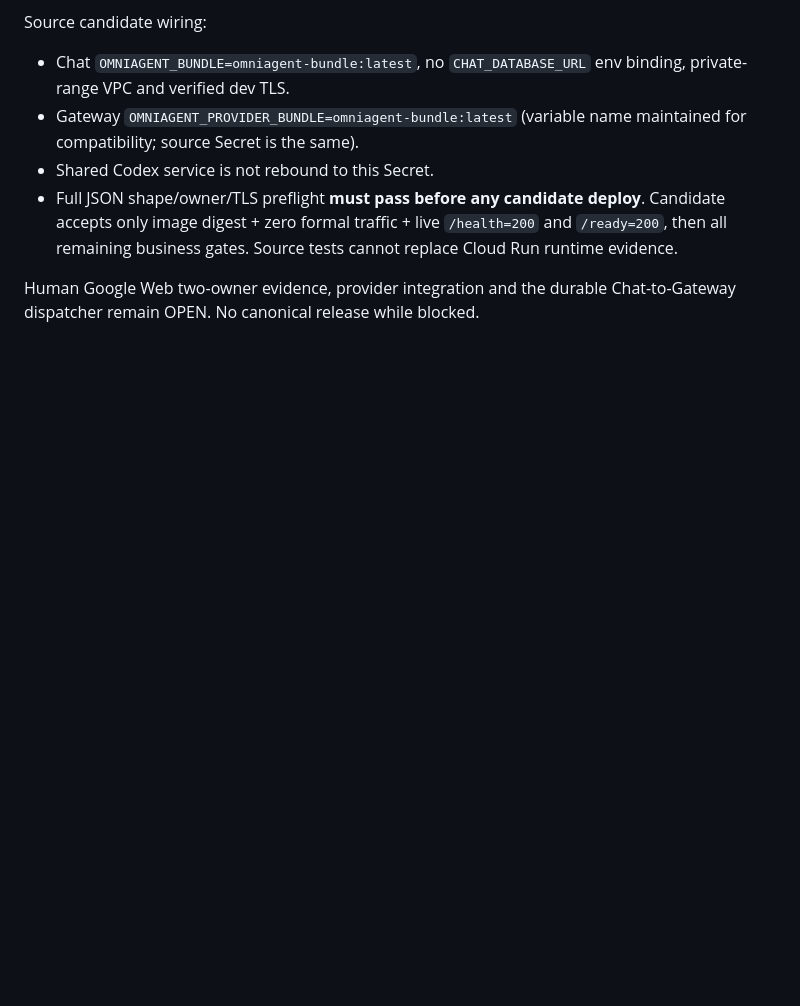
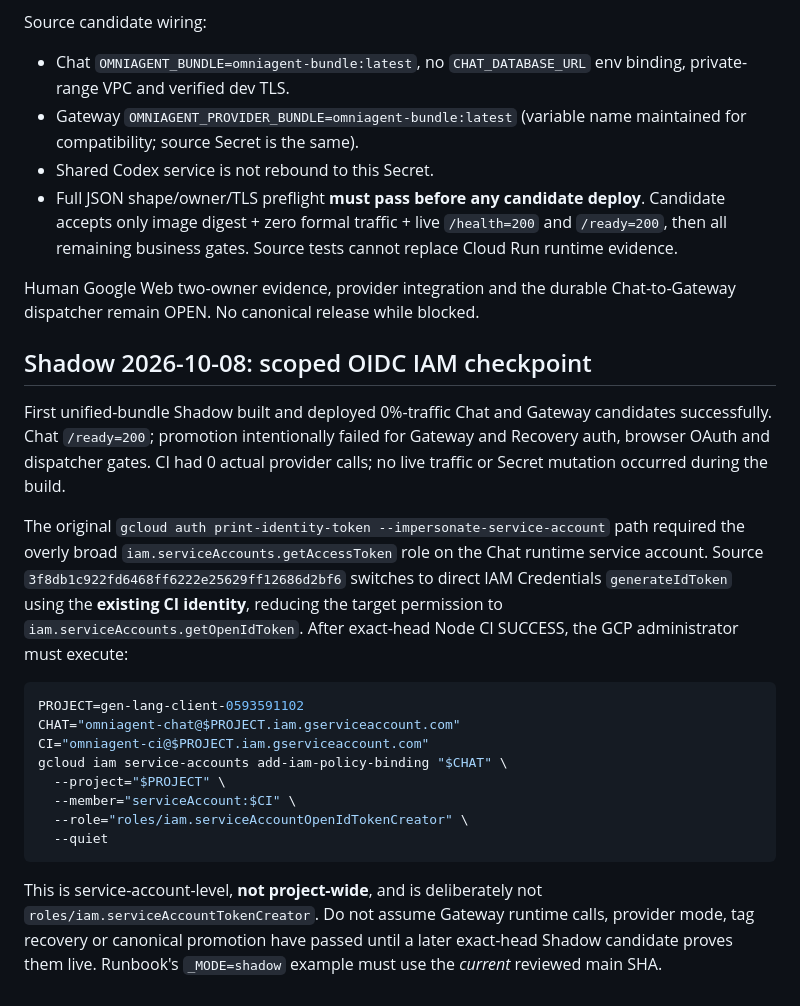
Before and after one commit to tommylin15/omniAgent, a Markdown page: docs/cicd-v2-runbook.md, the part around the change. GitHub-like rendering; blank space fills up the shorter version.

````diff
--- a/docs/cicd-v2-runbook.md
+++ b/docs/cicd-v2-runbook.md
@@ -153,3 +153,36 @@ Source candidate wiring:
 
 Human Google Web two-owner evidence, provider integration and the durable
 Chat-to-Gateway dispatcher remain OPEN. No canonical release while blocked.
+
+## Shadow 2026-10-08: scoped OIDC IAM checkpoint
+
+First unified-bundle Shadow built and deployed 0%-traffic Chat and Gateway
+candidates successfully. Chat `/ready=200`; promotion intentionally
+failed for Gateway and Recovery auth, browser OAuth and dispatcher gates.
+CI had 0 actual provider calls; no live traffic or Secret mutation occurred
+during the build.
+
+The original `gcloud auth print-identity-token --impersonate-service-account`
+path required the overly broad `iam.serviceAccounts.getAccessToken` role
+on the Chat runtime service account. Source
+`3f8db1c922fd6468ff6222e25629ff12686d2bf6` switches to direct IAM
+Credentials `generateIdToken` using the **existing CI identity**, reducing
+the target permission to `iam.serviceAccounts.getOpenIdToken`.
+After exact-head Node CI SUCCESS, the GCP administrator must execute:
+
+```bash
+PROJECT=gen-lang-client-0593591102
+CHAT="omniagent-chat@$PROJECT.iam.gserviceaccount.com"
+CI="omniagent-ci@$PROJECT.iam.gserviceaccount.com"
+gcloud iam service-accounts add-iam-policy-binding "$CHAT" \
+  --project="$PROJECT" \
+  --member="serviceAccount:$CI" \
+  --role="roles/iam.serviceAccountOpenIdTokenCreator" \
+  --quiet
+```
+
+This is service-account-level, **not project-wide**, and is deliberately
+not `roles/iam.serviceAccountTokenCreator`. Do not assume Gateway runtime
+calls, provider mode, tag recovery or canonical promotion have passed until
+a later exact-head Shadow candidate proves them live. Runbook's
+`_MODE=shadow` example must use the *current* reviewed main SHA.
````
Also changed, not shown: doc/todo.md (+13 -2 lines), docs/cicd-v2-evidence.md (+44 -0 lines).
